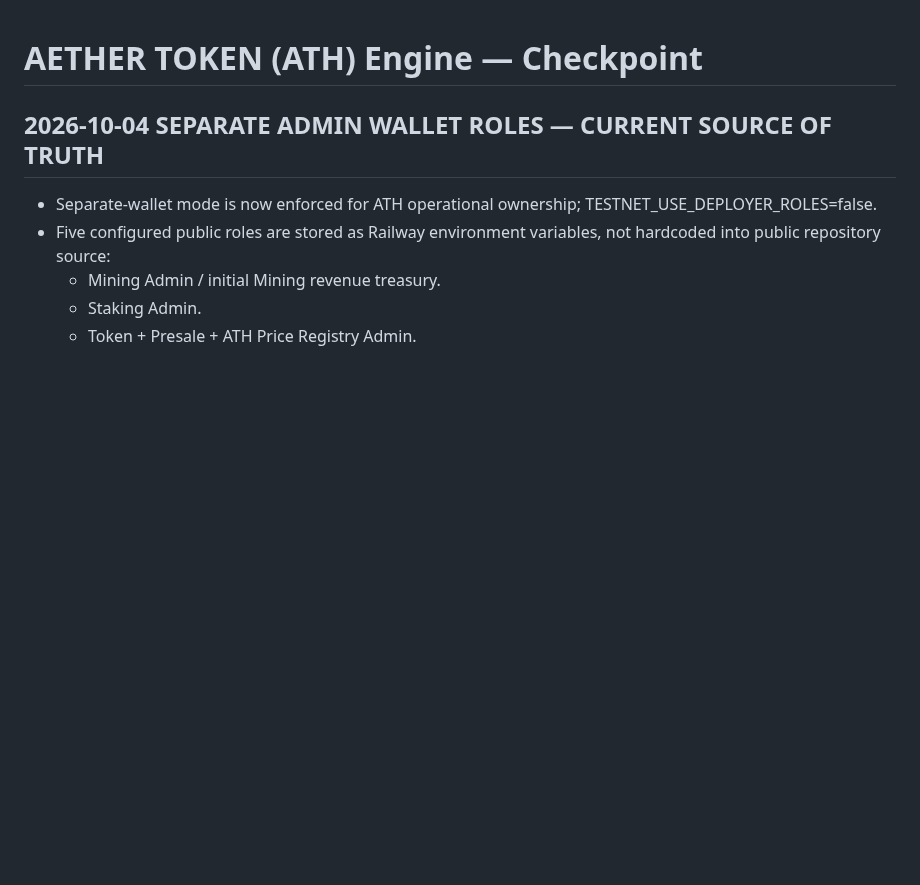
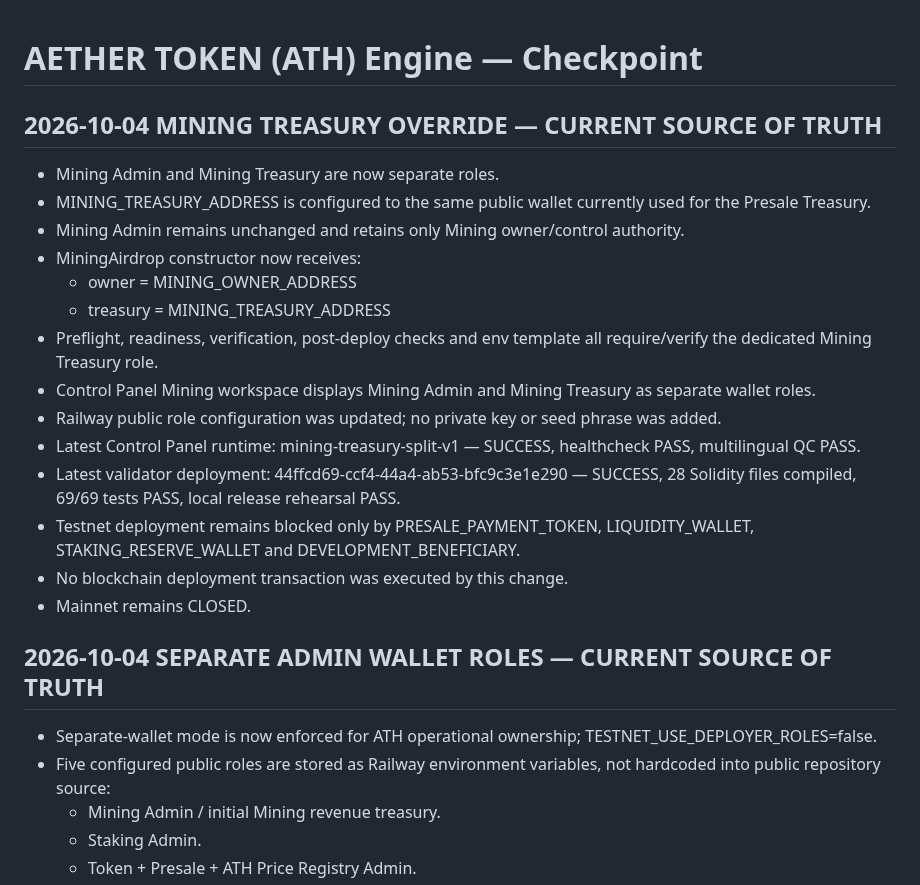
Before and after one commit to alfatih060124-ctrl/AETHER-TOKEN-ATH-, a Markdown page: CHECKPOINT.md, the part around the change. Rendered like a GitHub page; blank space fills up the shorter version.

Commit message:
docs: lock Mining Treasury override to Presale Treasury wallet

```diff
--- a/CHECKPOINT.md
+++ b/CHECKPOINT.md
@@ -1,4 +1,23 @@
 # AETHER TOKEN (ATH) Engine — Checkpoint
+
+
+## 2026-10-04 MINING TREASURY OVERRIDE — CURRENT SOURCE OF TRUTH
+
+- Mining Admin and Mining Treasury are now separate roles.
+- MINING_TREASURY_ADDRESS is configured to the same public wallet currently used for the Presale Treasury.
+- Mining Admin remains unchanged and retains only Mining owner/control authority.
+- MiningAirdrop constructor now receives:
+  - owner = MINING_OWNER_ADDRESS
+  - treasury = MINING_TREASURY_ADDRESS
+- Preflight, readiness, verification, post-deploy checks and env template all require/verify the dedicated Mining Treasury role.
+- Control Panel Mining workspace displays Mining Admin and Mining Treasury as separate wallet roles.
+- Railway public role configuration was updated; no private key or seed phrase was added.
+- Latest Control Panel runtime: mining-treasury-split-v1 — SUCCESS, healthcheck PASS, multilingual QC PASS.
+- Latest validator deployment: 44ffcd69-ccf4-44a4-ab53-bfc9c3e1e290 — SUCCESS, 28 Solidity files compiled, 69/69 tests PASS, local release rehearsal PASS.
+- Testnet deployment remains blocked only by PRESALE_PAYMENT_TOKEN, LIQUIDITY_WALLET, STAKING_RESERVE_WALLET and DEVELOPMENT_BENEFICIARY.
+- No blockchain deployment transaction was executed by this change.
+- Mainnet remains CLOSED.
+
 
 
 ## 2026-10-04 SEPARATE ADMIN WALLET ROLES — CURRENT SOURCE OF TRUTH
```
